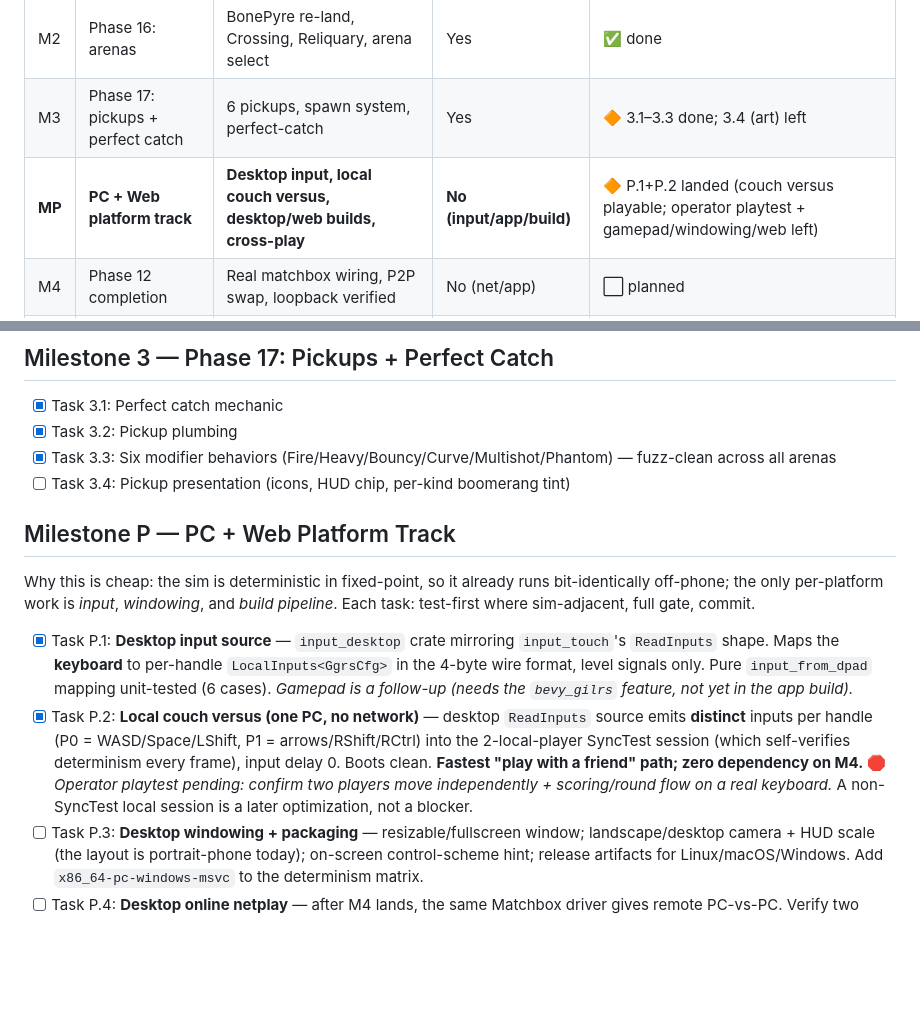
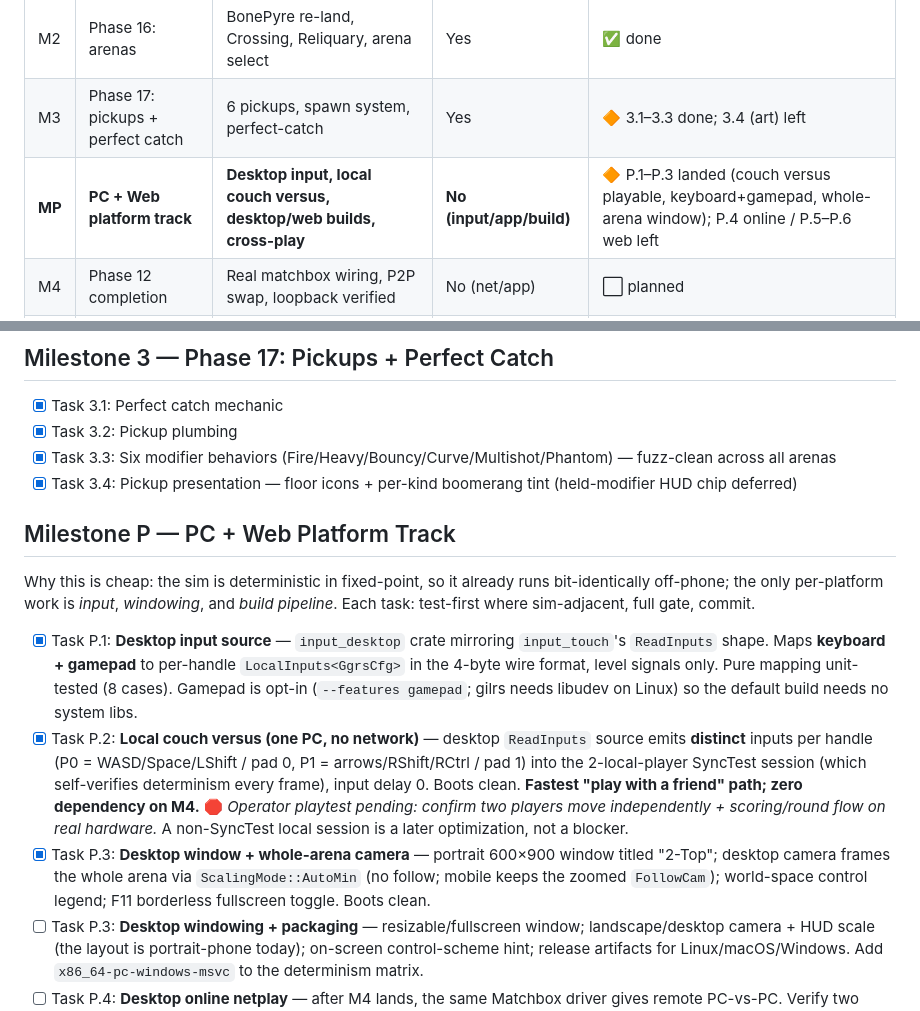
Before and after one commit to ampactor-labs/two-top, a Markdown page: docs/plans/COMPLETION_PLAN.md, 2 parts joined by grey strips. Rendered like a GitHub page; blank space fills up the shorter version.

Commit message:
docs(plan): mark P.1-P.3 + Task 3.4 done

```diff
--- a/docs/plans/COMPLETION_PLAN.md
+++ b/docs/plans/COMPLETION_PLAN.md
@@ -14,7 +14,7 @@
 | M1 | Art 2.0 | New art spec + generator rewrite + AnimState v2 | Yes (AnimState) | ✅ done |
 | M2 | Phase 16: arenas | BonePyre re-land, Crossing, Reliquary, arena select | Yes | ✅ done |
 | M3 | Phase 17: pickups + perfect catch | 6 pickups, spawn system, perfect-catch | Yes | 🔶 3.1–3.3 done; 3.4 (art) left |
-| **MP** | **PC + Web platform track** | **Desktop input, local couch versus, desktop/web builds, cross-play** | **No (input/app/build)** | 🔶 P.1+P.2 landed (couch versus playable; operator playtest + gamepad/windowing/web left) |
+| **MP** | **PC + Web platform track** | **Desktop input, local couch versus, desktop/web builds, cross-play** | **No (input/app/build)** | 🔶 P.1–P.3 landed (couch versus playable, keyboard+gamepad, whole-arena window); P.4 online / P.5–P.6 web left |
 | M4 | Phase 12 completion | Real matchbox wiring, P2P swap, loopback verified | No (net/app) | ⬜ planned |
 | M5 | Phase 18: polish | Shake, kill-cam, audio, haptics, UI, perf pass | Mostly render | ⬜ planned |
 | M6 | Release readiness | SIM_VERSION=1, tag, operator checklist | Yes (version) | ⬜ planned |
@@ -50,14 +50,15 @@
 - [x] Task 3.1: Perfect catch mechanic
 - [x] Task 3.2: Pickup plumbing
 - [x] Task 3.3: Six modifier behaviors (Fire/Heavy/Bouncy/Curve/Multishot/Phantom) — fuzz-clean across all arenas
-- [ ] Task 3.4: Pickup presentation (icons, HUD chip, per-kind boomerang tint)
+- [x] Task 3.4: Pickup presentation — floor icons + per-kind boomerang tint (held-modifier HUD chip deferred)
 
 ## Milestone P — PC + Web Platform Track
 
 Why this is cheap: the sim is deterministic in fixed-point, so it already runs bit-identically off-phone; the only per-platform work is *input*, *windowing*, and *build pipeline*. Each task: test-first where sim-adjacent, full gate, commit.
 
-- [x] Task P.1: **Desktop input source** — `input_desktop` crate mirroring `input_touch`'s `ReadInputs` shape. Maps the **keyboard** to per-handle `LocalInputs<GgrsCfg>` in the 4-byte wire format, level signals only. Pure `input_from_dpad` mapping unit-tested (6 cases). *Gamepad is a follow-up (needs the `bevy_gilrs` feature, not yet in the app build).*
-- [x] Task P.2: **Local couch versus (one PC, no network)** — desktop `ReadInputs` source emits **distinct** inputs per handle (P0 = WASD/Space/LShift, P1 = arrows/RShift/RCtrl) into the 2-local-player SyncTest session (which self-verifies determinism every frame), input delay 0. Boots clean. **Fastest "play with a friend" path; zero dependency on M4.** 🛑 *Operator playtest pending: confirm two players move independently + scoring/round flow on a real keyboard.* A non-SyncTest local session is a later optimization, not a blocker.
+- [x] Task P.1: **Desktop input source** — `input_desktop` crate mirroring `input_touch`'s `ReadInputs` shape. Maps **keyboard + gamepad** to per-handle `LocalInputs<GgrsCfg>` in the 4-byte wire format, level signals only. Pure mapping unit-tested (8 cases). Gamepad is opt-in (`--features gamepad`; gilrs needs libudev on Linux) so the default build needs no system libs.
+- [x] Task P.2: **Local couch versus (one PC, no network)** — desktop `ReadInputs` source emits **distinct** inputs per handle (P0 = WASD/Space/LShift / pad 0, P1 = arrows/RShift/RCtrl / pad 1) into the 2-local-player SyncTest session (which self-verifies determinism every frame), input delay 0. Boots clean. **Fastest "play with a friend" path; zero dependency on M4.** 🛑 *Operator playtest pending: confirm two players move independently + scoring/round flow on real hardware.* A non-SyncTest local session is a later optimization, not a blocker.
+- [x] Task P.3: **Desktop window + whole-arena camera** — portrait 600×900 window titled "2-Top"; desktop camera frames the whole arena via `ScalingMode::AutoMin` (no follow; mobile keeps the zoomed `FollowCam`); world-space control legend; F11 borderless fullscreen toggle. Boots clean.
 - [ ] Task P.3: **Desktop windowing + packaging** — resizable/fullscreen window; landscape/desktop camera + HUD scale (the layout is portrait-phone today); on-screen control-scheme hint; release artifacts for Linux/macOS/Windows. Add `x86_64-pc-windows-msvc` to the determinism matrix.
 - [ ] Task P.4: **Desktop online netplay** — after M4 lands, the same Matchbox driver gives remote PC-vs-PC. Verify two desktop windows + local signaling server complete a match desync-free (extends M4's loopback gate).
 - [ ] Task P.5: **Web / WASM (PWA)** — `wasm32-unknown-unknown` target, trunk/wasm-bindgen build, asset loading, web-audio path, mouse+touch+keyboard input, PWA manifest + service worker. Matchbox is browser-native, so netplay carries over unchanged. Add a wasm build (and, if feasible headless, a wasm sim-checksum check) to CI.
```
